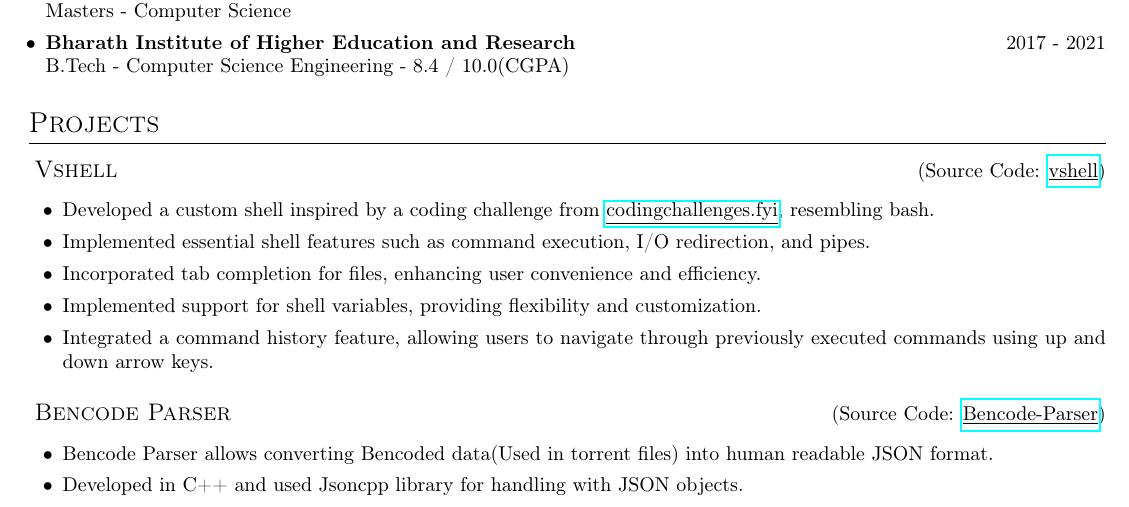
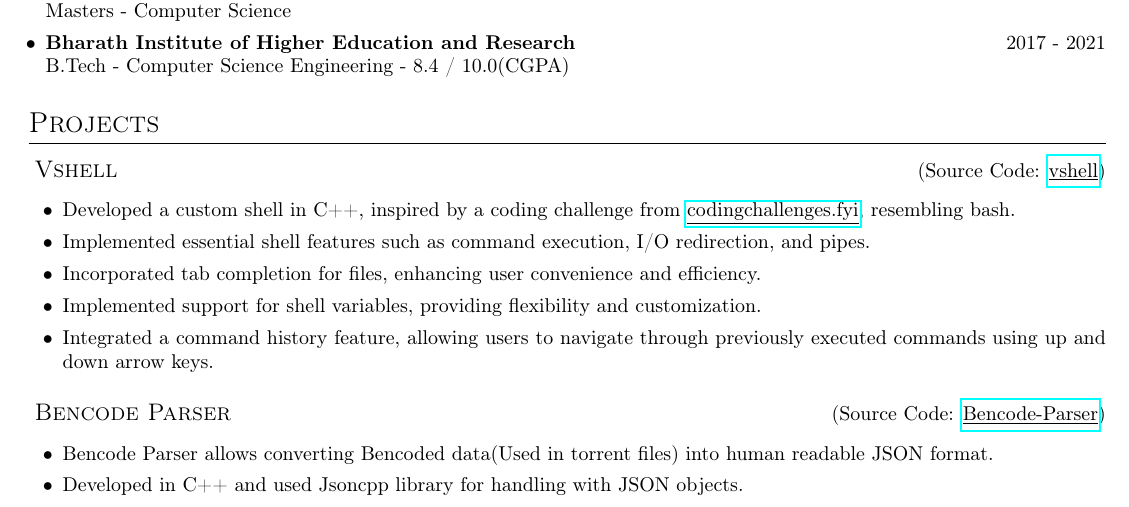
Before and after one commit to VinodhVinny/Resume, a LaTeX CV (resume.tex): part of the page, cut so that both start at the same text. Compiled offline with pdfLaTeX.

Commit message:
updated resume

```diff
--- a/resume.tex
+++ b/resume.tex
@@ -91,7 +91,7 @@
 \hfill (Source Code: \href{https://github.com/v1n0dh/vshell}{\underline {vshell}})
 \begin{itemize}[leftmargin=6mm]
 	\setlength\itemsep{0em}
-	\item{Developed a custom shell inspired by a coding challenge from \href{https://codingchallenges.fyi/challenges/challenge-shell}{\underline {codingchallenges.fyi}}, resembling bash.}
+	\item{Developed a custom shell in C++, inspired by a coding challenge from \href{https://codingchallenges.fyi/challenges/challenge-shell}{\underline {codingchallenges.fyi}}, resembling bash.}
 	\item{Implemented essential shell features such as command execution, I/O redirection, and pipes.
 }
 	\item{Incorporated tab completion for files, enhancing user convenience and efficiency.}
```
Also changed, not shown: resume.pdf.
